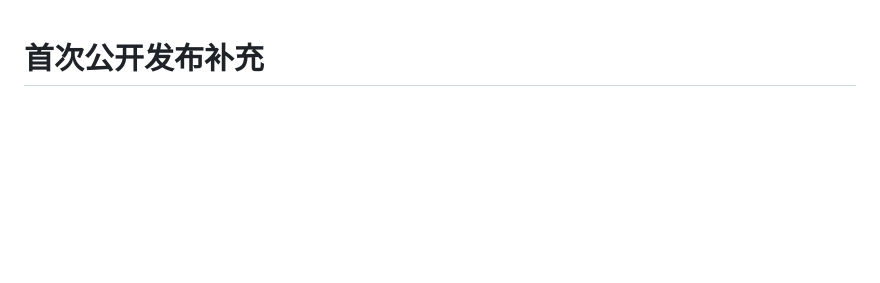
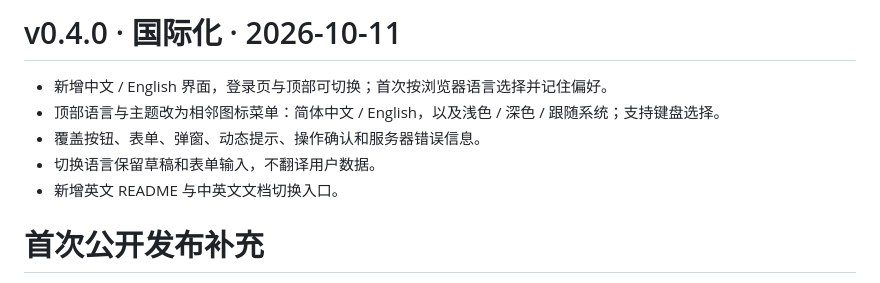
Before and after one commit to cachemiao/m3u-studio, a Markdown page: CHANGELOG.md, the part around the change. Drawn GitHub-style; blank space fills up the shorter version.

Commit message:
v0.4.0: update CHANGELOG.md

```diff
--- a/CHANGELOG.md
+++ b/CHANGELOG.md
@@ -1,3 +1,11 @@
+# v0.4.0 · 国际化 · 2026-10-11
+
+- 新增中文 / English 界面，登录页与顶部可切换；首次按浏览器语言选择并记住偏好。
+- 顶部语言与主题改为相邻图标菜单：简体中文 / English，以及浅色 / 深色 / 跟随系统；支持键盘选择。
+- 覆盖按钮、表单、弹窗、动态提示、操作确认和服务器错误信息。
+- 切换语言保留草稿和表单输入，不翻译用户数据。
+- 新增英文 README 与中英文文档切换入口。
+
 # 首次公开发布补充
 
 - 项目命名为 M3U Studio，页面与浏览器图标使用透明 SVG。
```
